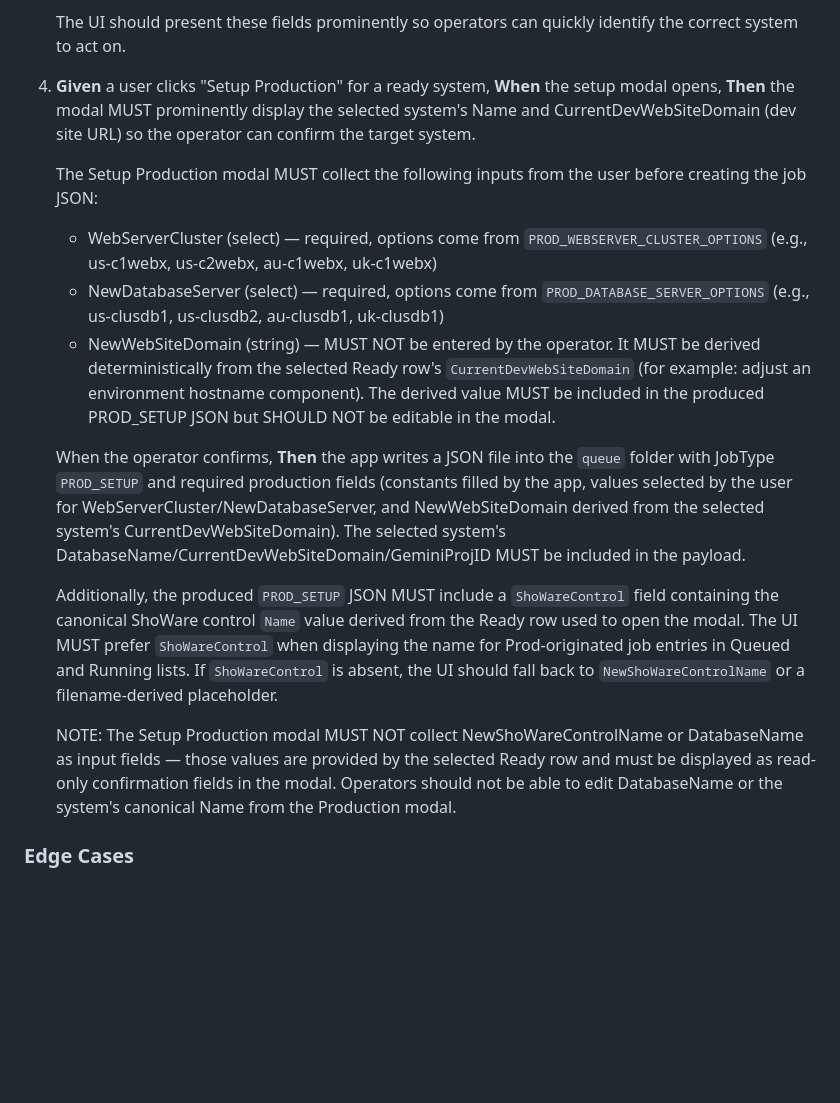
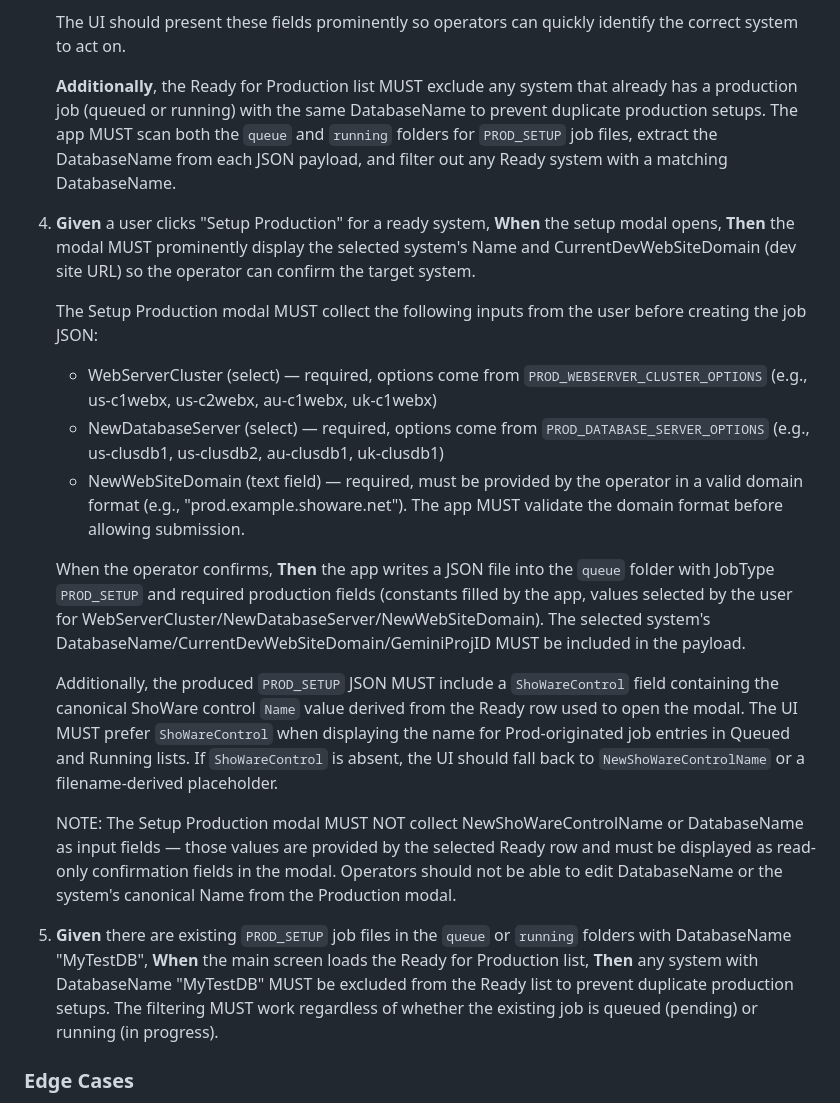
Before and after one commit to kevin-berquist/system-provisioning, a Markdown page: specs/001-showare-system-setup/spec.md, the part around the change printed below. Rendered like a GitHub page; blank space fills up the shorter version.

```diff
--- a/specs/001-showare-system-setup/spec.md
+++ b/specs/001-showare-system-setup/spec.md
@@ -78,19 +78,23 @@ Rationale: operations personnel need a low-friction way to create the JSON files
    - CurrentDevWebSiteDomain (dev site URL)
 
    The UI should present these fields prominently so operators can quickly identify the correct system to act on.
+
+   **Additionally**, the Ready for Production list MUST exclude any system that already has a production job (queued or running) with the same DatabaseName to prevent duplicate production setups. The app MUST scan both the `queue` and `running` folders for `PROD_SETUP` job files, extract the DatabaseName from each JSON payload, and filter out any Ready system with a matching DatabaseName.
 4. **Given** a user clicks "Setup Production" for a ready system, **When** the setup modal opens, **Then** the modal MUST prominently display the selected system's Name and CurrentDevWebSiteDomain (dev site URL) so the operator can confirm the target system.
 
    The Setup Production modal MUST collect the following inputs from the user before creating the job JSON:
 
    - WebServerCluster (select) — required, options come from `PROD_WEBSERVER_CLUSTER_OPTIONS` (e.g., us-c1webx, us-c2webx, au-c1webx, uk-c1webx)
    - NewDatabaseServer (select) — required, options come from `PROD_DATABASE_SERVER_OPTIONS` (e.g., us-clusdb1, us-clusdb2, au-clusdb1, uk-clusdb1)
-   - NewWebSiteDomain (string) — MUST NOT be entered by the operator. It MUST be derived deterministically from the selected Ready row's `CurrentDevWebSiteDomain` (for example: adjust an environment hostname component). The derived value MUST be included in the produced PROD_SETUP JSON but SHOULD NOT be editable in the modal.
+   - NewWebSiteDomain (text field) — required, must be provided by the operator in a valid domain format (e.g., "prod.example.showare.net"). The app MUST validate the domain format before allowing submission.
 
-   When the operator confirms, **Then** the app writes a JSON file into the `queue` folder with JobType `PROD_SETUP` and required production fields (constants filled by the app, values selected by the user for WebServerCluster/NewDatabaseServer, and NewWebSiteDomain derived from the selected system's CurrentDevWebSiteDomain). The selected system's DatabaseName/CurrentDevWebSiteDomain/GeminiProjID MUST be included in the payload.
+   When the operator confirms, **Then** the app writes a JSON file into the `queue` folder with JobType `PROD_SETUP` and required production fields (constants filled by the app, values selected by the user for WebServerCluster/NewDatabaseServer/NewWebSiteDomain). The selected system's DatabaseName/CurrentDevWebSiteDomain/GeminiProjID MUST be included in the payload.
 
    Additionally, the produced `PROD_SETUP` JSON MUST include a `ShoWareControl` field containing the canonical ShoWare control `Name` value derived from the Ready row used to open the modal. The UI MUST prefer `ShoWareControl` when displaying the name for Prod-originated job entries in Queued and Running lists. If `ShoWareControl` is absent, the UI should fall back to `NewShoWareControlName` or a filename-derived placeholder.
 
    NOTE: The Setup Production modal MUST NOT collect NewShoWareControlName or DatabaseName as input fields — those values are provided by the selected Ready row and must be displayed as read-only confirmation fields in the modal. Operators should not be able to edit DatabaseName or the system's canonical Name from the Production modal.
+
+5. **Given** there are existing `PROD_SETUP` job files in the `queue` or `running` folders with DatabaseName "MyTestDB", **When** the main screen loads the Ready for Production list, **Then** any system with DatabaseName "MyTestDB" MUST be excluded from the Ready list to prevent duplicate production setups. The filtering MUST work regardless of whether the existing job is queued (pending) or running (in progress).
 
 ### Edge Cases
 - The `queue` or `running` directory is not present or permissions prevent writing/reading → the app should show a clear error and guidance to operators.
```
Also changed, not shown: other parts of specs/001-showare-system-setup/spec.md (+8 -6 lines).
